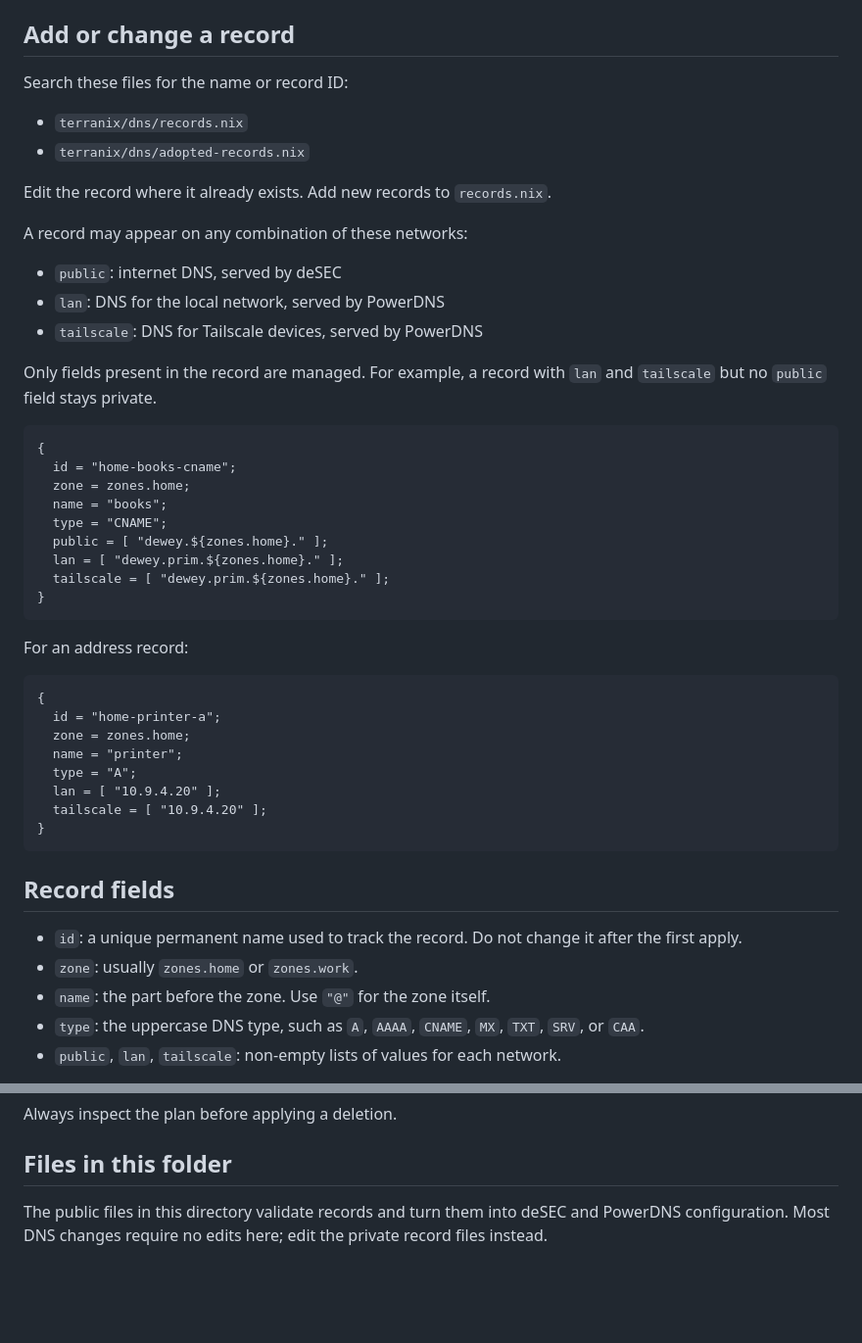
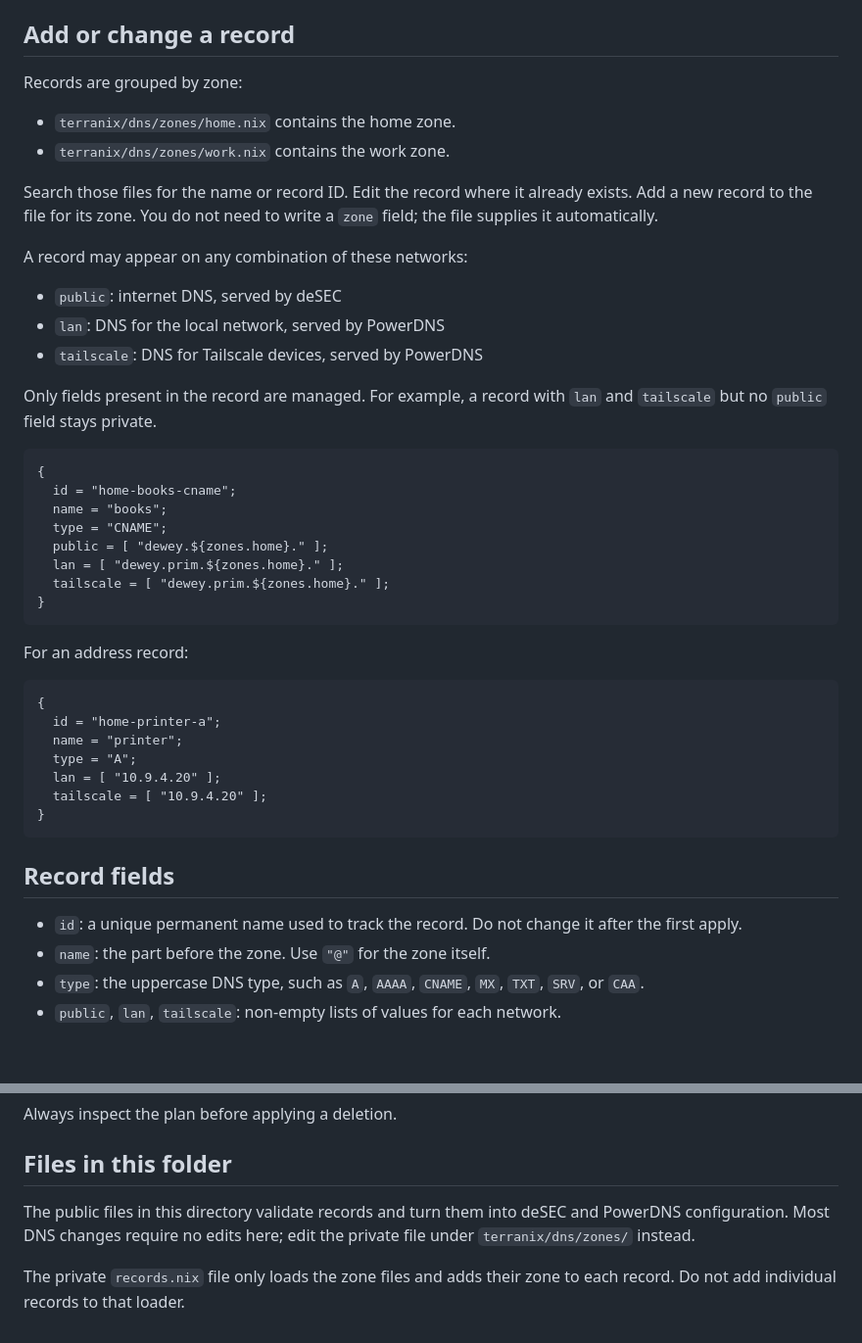
Before and after one commit to Ramblurr/nixcfg, a Markdown page: terranix/dns/README.md, 2 parts joined by grey strips. Shown at 98% size. Rendered like a GitHub page; blank space fills up the shorter version.

Commit message:
terranix/dns: document zone files

````diff
--- a/terranix/dns/README.md
+++ b/terranix/dns/README.md
@@ -12,12 +12,14 @@ Run all commands from `~/nixcfg-private`.
 
 ## Add or change a record
 
-Search these files for the name or record ID:
+Records are grouped by zone:
 
-- `terranix/dns/records.nix`
-- `terranix/dns/adopted-records.nix`
+- `terranix/dns/zones/home.nix` contains the home zone.
+- `terranix/dns/zones/work.nix` contains the work zone.
 
-Edit the record where it already exists. Add new records to `records.nix`.
+Search those files for the name or record ID. Edit the record where it already
+exists. Add a new record to the file for its zone. You do not need to write a
+`zone` field; the file supplies it automatically.
 
 A record may appear on any combination of these networks:
 
@@ -30,7 +32,6 @@ Only fields present in the record are managed. For example, a record with `lan`
 ```nix
 {
   id = "home-books-cname";
-  zone = zones.home;
   name = "books";
   type = "CNAME";
   public = [ "dewey.${zones.home}." ];
@@ -44,7 +45,6 @@ For an address record:
 ```nix
 {
   id = "home-printer-a";
-  zone = zones.home;
   name = "printer";
   type = "A";
   lan = [ "10.9.4.20" ];
@@ -55,7 +55,6 @@ For an address record:
 ## Record fields
 
 - `id`: a unique permanent name used to track the record. Do not change it after the first apply.
-- `zone`: usually `zones.home` or `zones.work`.
 - `name`: the part before the zone. Use `"@"` for the zone itself.
 - `type`: the uppercase DNS type, such as `A`, `AAAA`, `CNAME`, `MX`, `TXT`, `SRV`, or `CAA`.
 - `public`, `lan`, `tailscale`: non-empty lists of values for each network.
@@ -113,4 +112,9 @@ Always inspect the plan before applying a deletion.
 
 ## Files in this folder
 
-The public files in this directory validate records and turn them into deSEC and PowerDNS configuration. Most DNS changes require no edits here; edit the private record files instead.
+The public files in this directory validate records and turn them into deSEC
+and PowerDNS configuration. Most DNS changes require no edits here; edit the
+private file under `terranix/dns/zones/` instead.
+
+The private `records.nix` file only loads the zone files and adds their zone to
+each record. Do not add individual records to that loader.
````
